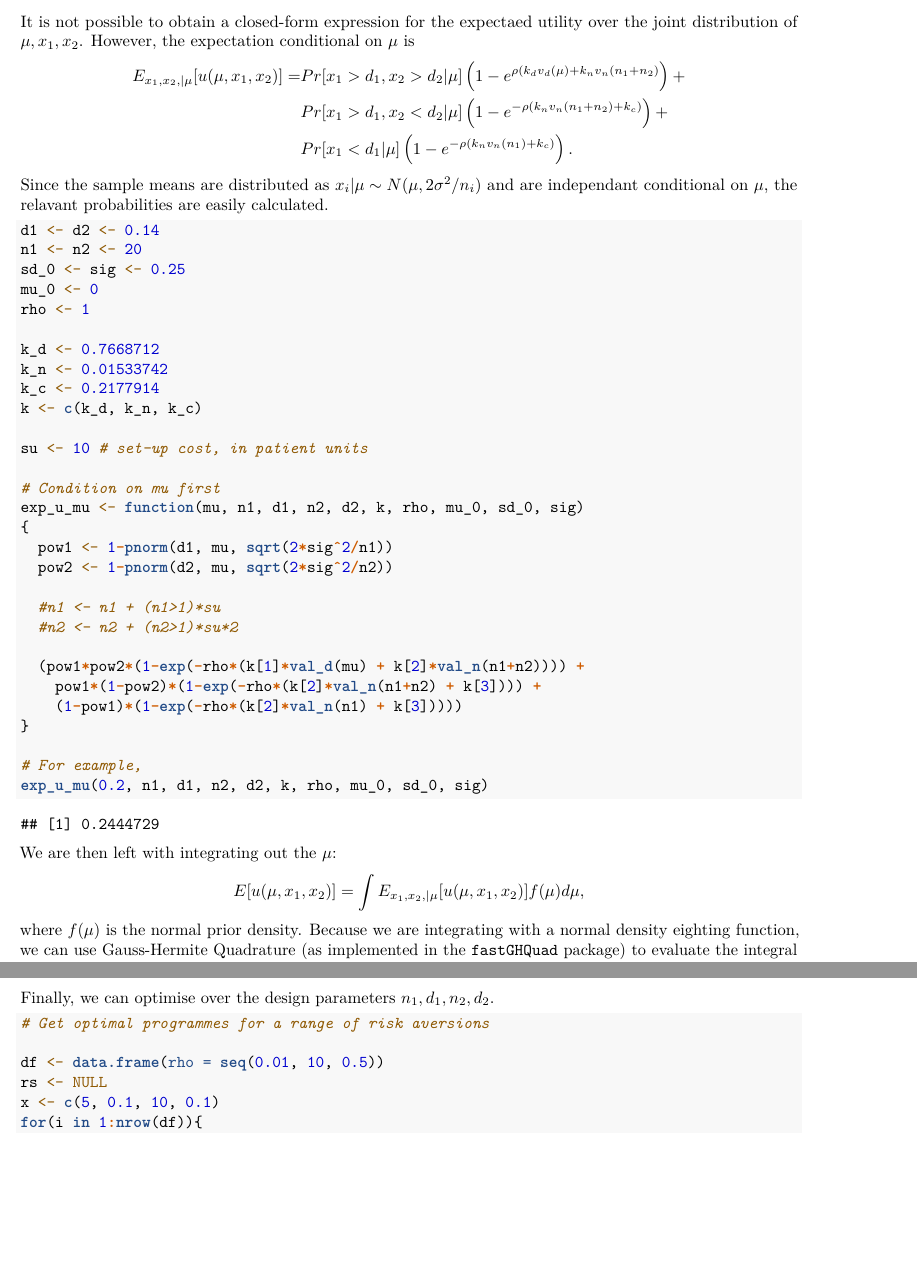
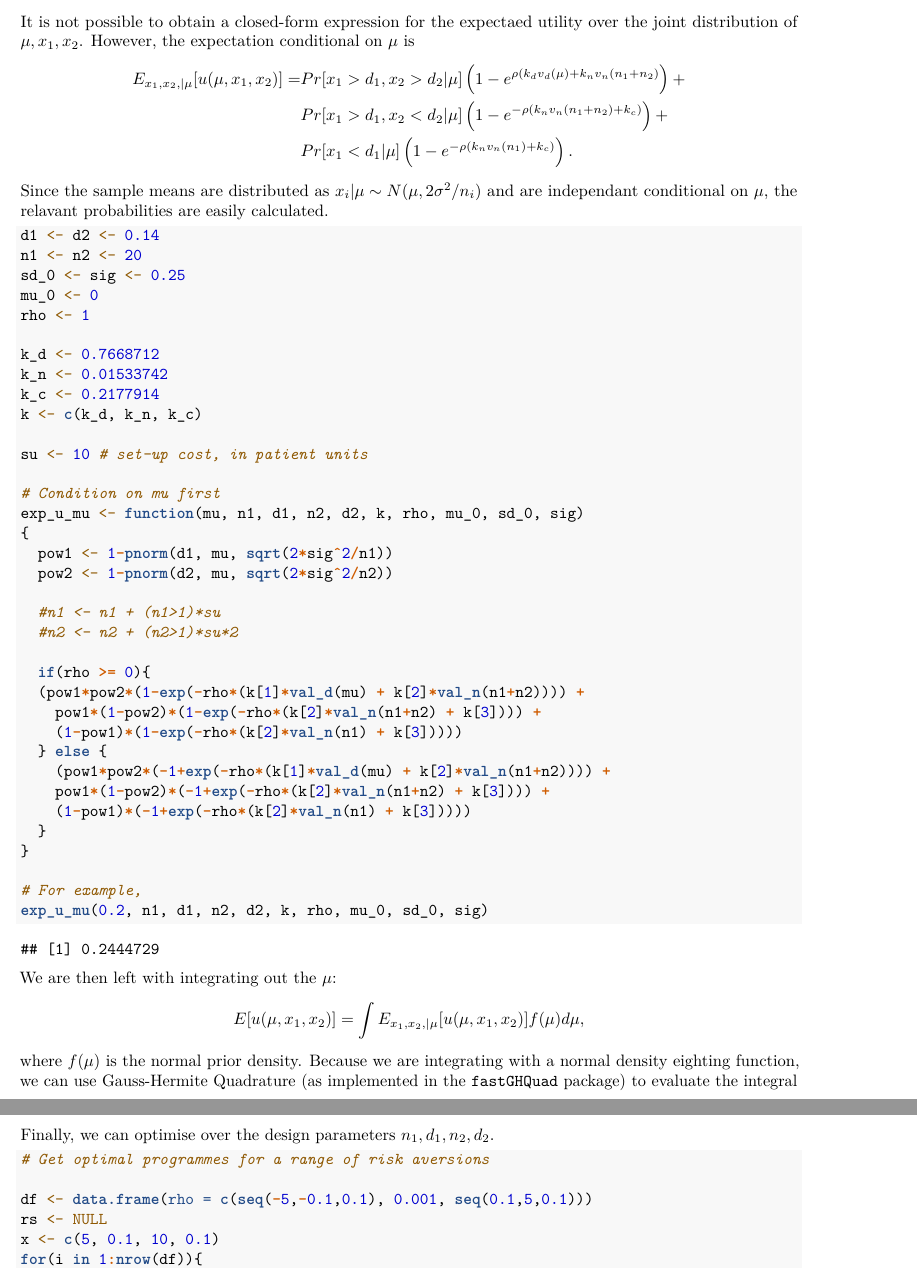
Before and after one commit to DTWilson/Opt_pilot_ocs, an R Markdown document (Opt_pilot_ocs.Rmd): two parts of pages 15 and 16 of 25, joined at a grey line, cut so that both start at the same text, the shorter picture padded with empty space. Rendered offline with R 4.5, knitr and Pandoc, then LaTeX, with nearby package versions; code that draws random numbers runs with fixed seeds of ours; some code elsewhere in the file could not run offline; a font, style sheet, LaTeX package, included part or bibliography that could not be used is replaced or left out.

Commit message:
Allow risk seeking

````diff
--- a/Opt_pilot_ocs.Rmd
+++ b/Opt_pilot_ocs.Rmd
@@ -662,9 +661,15 @@ exp_u_mu <- function(mu, n1, d1, n2, d2, k, rho, mu_0, sd_0, sig)
   #n1 <- n1 + (n1>1)*su
   #n2 <- n2 + (n2>1)*su*2
 
+  if(rho >= 0){
   (pow1*pow2*(1-exp(-rho*(k[1]*val_d(mu) + k[2]*val_n(n1+n2)))) +
     pow1*(1-pow2)*(1-exp(-rho*(k[2]*val_n(n1+n2) + k[3]))) +
     (1-pow1)*(1-exp(-rho*(k[2]*val_n(n1) + k[3]))))
+  } else {
+    (pow1*pow2*(-1+exp(-rho*(k[1]*val_d(mu) + k[2]*val_n(n1+n2)))) +
+    pow1*(1-pow2)*(-1+exp(-rho*(k[2]*val_n(n1+n2) + k[3]))) +
+    (1-pow1)*(-1+exp(-rho*(k[2]*val_n(n1) + k[3]))))
+  }
 }
 
 # For example,
@@ -715,7 +720,7 @@ Finally, we can optimise over the design parameters $n_1, d_1, n_2, d_2$.
 ```{r}
 # Get optimal programmes for a range of risk aversions
 
-df <- data.frame(rho = seq(0.01, 10, 0.5))
+df <- data.frame(rho = c(seq(-5,-0.1,0.1), 0.001, seq(0.1,5,0.1)))
 rs <- NULL
 x <- c(5, 0.1, 10, 0.1)
 for(i in 1:nrow(df)){
````
Also changed, not shown: Opt_pilot_ocs.Rmd (1 more changed lines).
